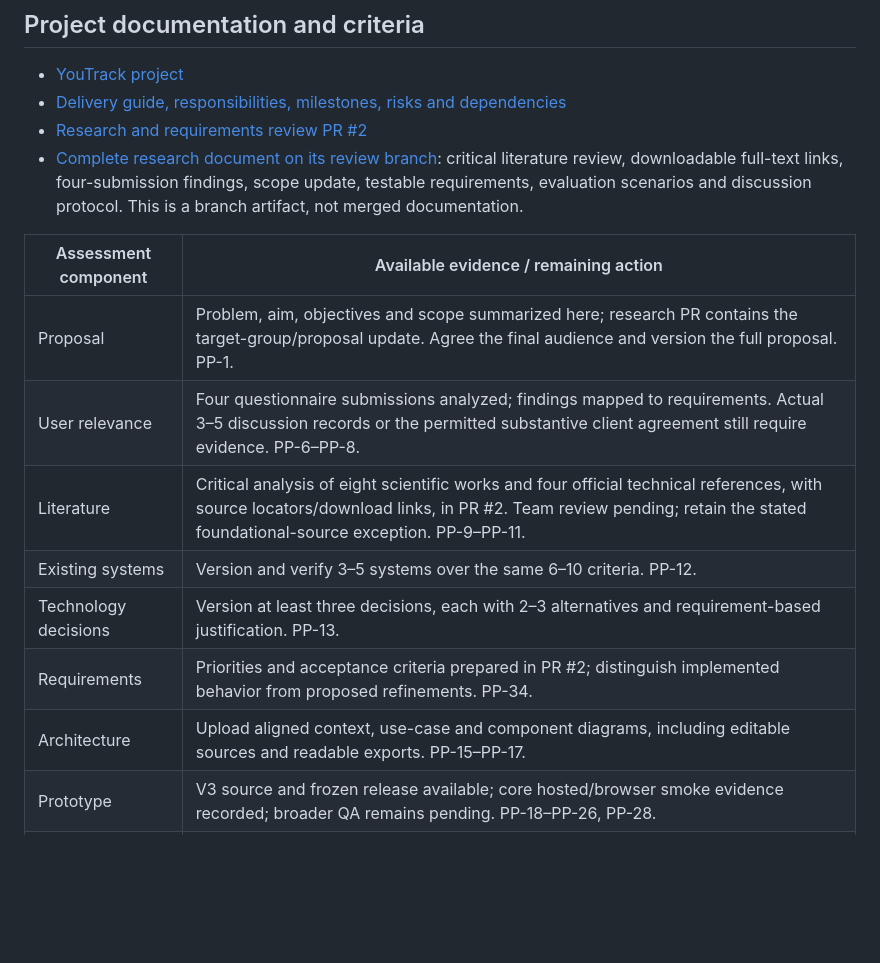
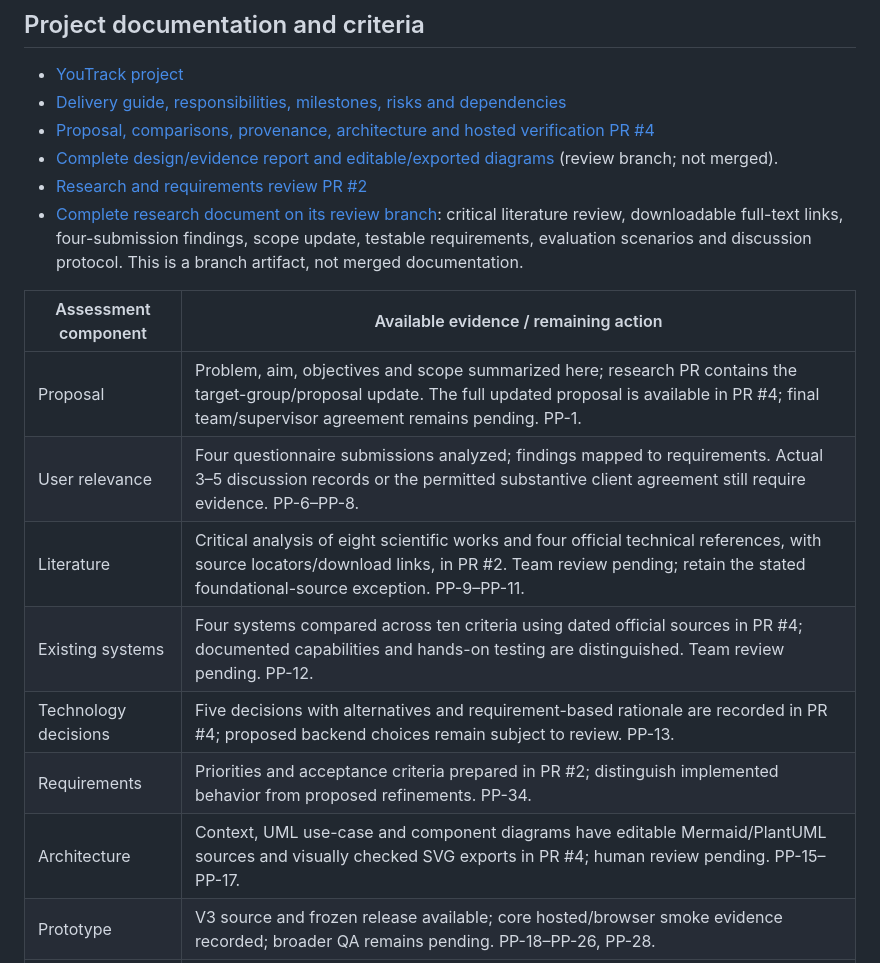
Before and after one commit to Yerasylll/PantryPlan-food-recommendation, a Markdown page: README.md, the part around the change. GitHub-like rendering; blank space fills up the shorter version.

Commit message:
PP-25: Link completed design and comparison artifacts
Record the verified GitHub Pages URL and bounded browser results. Source code and pre-defense-1 tag remain unchanged; human approval and broader evaluation are not claimed.

```diff
--- a/README.md
+++ b/README.md
@@ -127,18 +127,20 @@ Documentation and diagrams must also be versioned. They are **not yet all presen
 
 - [YouTrack project](https://pantryplan-team.youtrack.cloud/projects/PP)
 - [Delivery guide, responsibilities, milestones, risks and dependencies](https://pantryplan-team.youtrack.cloud/articles/PP-A-1/PantryPlan-delivery-and-review-guide)
+- [Proposal, comparisons, provenance, architecture and hosted verification PR #4](https://github.com/Yerasylll/PantryPlan-food-recommendation/pull/4)
+- [Complete design/evidence report and editable/exported diagrams](https://github.com/Yerasylll/PantryPlan-food-recommendation/tree/pp-12-design-evidence/docs/pre-defense) (review branch; not merged).
 - [Research and requirements review PR #2](https://github.com/Yerasylll/PantryPlan-food-recommendation/pull/2)
 - [Complete research document on its review branch](https://github.com/Yerasylll/PantryPlan-food-recommendation/blob/pp-8-research-findings/docs/research/README.md): critical literature review, downloadable full-text links, four-submission findings, scope update, testable requirements, evaluation scenarios and discussion protocol. This is a branch artifact, not merged documentation.
 
 | Assessment component | Available evidence / remaining action |
 |---|---|
-| Proposal | Problem, aim, objectives and scope summarized here; research PR contains the target-group/proposal update. Agree the final audience and version the full proposal. PP-1. |
+| Proposal | Problem, aim, objectives and scope summarized here; research PR contains the target-group/proposal update. The full updated proposal is available in PR #4; final team/supervisor agreement remains pending. PP-1. |
 | User relevance | Four questionnaire submissions analyzed; findings mapped to requirements. Actual 3–5 discussion records or the permitted substantive client agreement still require evidence. PP-6–PP-8. |
 | Literature | Critical analysis of eight scientific works and four official technical references, with source locators/download links, in PR #2. Team review pending; retain the stated foundational-source exception. PP-9–PP-11. |
-| Existing systems | Version and verify 3–5 systems over the same 6–10 criteria. PP-12. |
-| Technology decisions | Version at least three decisions, each with 2–3 alternatives and requirement-based justification. PP-13. |
+| Existing systems | Four systems compared across ten criteria using dated official sources in PR #4; documented capabilities and hands-on testing are distinguished. Team review pending. PP-12. |
+| Technology decisions | Five decisions with alternatives and requirement-based rationale are recorded in PR #4; proposed backend choices remain subject to review. PP-13. |
 | Requirements | Priorities and acceptance criteria prepared in PR #2; distinguish implemented behavior from proposed refinements. PP-34. |
-| Architecture | Upload aligned context, use-case and component diagrams, including editable sources and readable exports. PP-15–PP-17. |
+| Architecture | Context, UML use-case and component diagrams have editable Mermaid/PlantUML sources and visually checked SVG exports in PR #4; human review pending. PP-15–PP-17. |
 | Prototype | V3 source and frozen release available; core hosted/browser smoke evidence recorded; broader QA remains pending. PP-18–PP-26, PP-28. |
 | Evaluation | Ten research-informed scenarios and baseline/measurement plan prepared; real-user quality/usability results remain future work. PP-27. |
 | Project management | Assigned YouTrack tasks, priorities, milestone, risk register and dependency links available. Complete authentic review/contribution/access audit. PP-2–PP-5, PP-32. |
```
